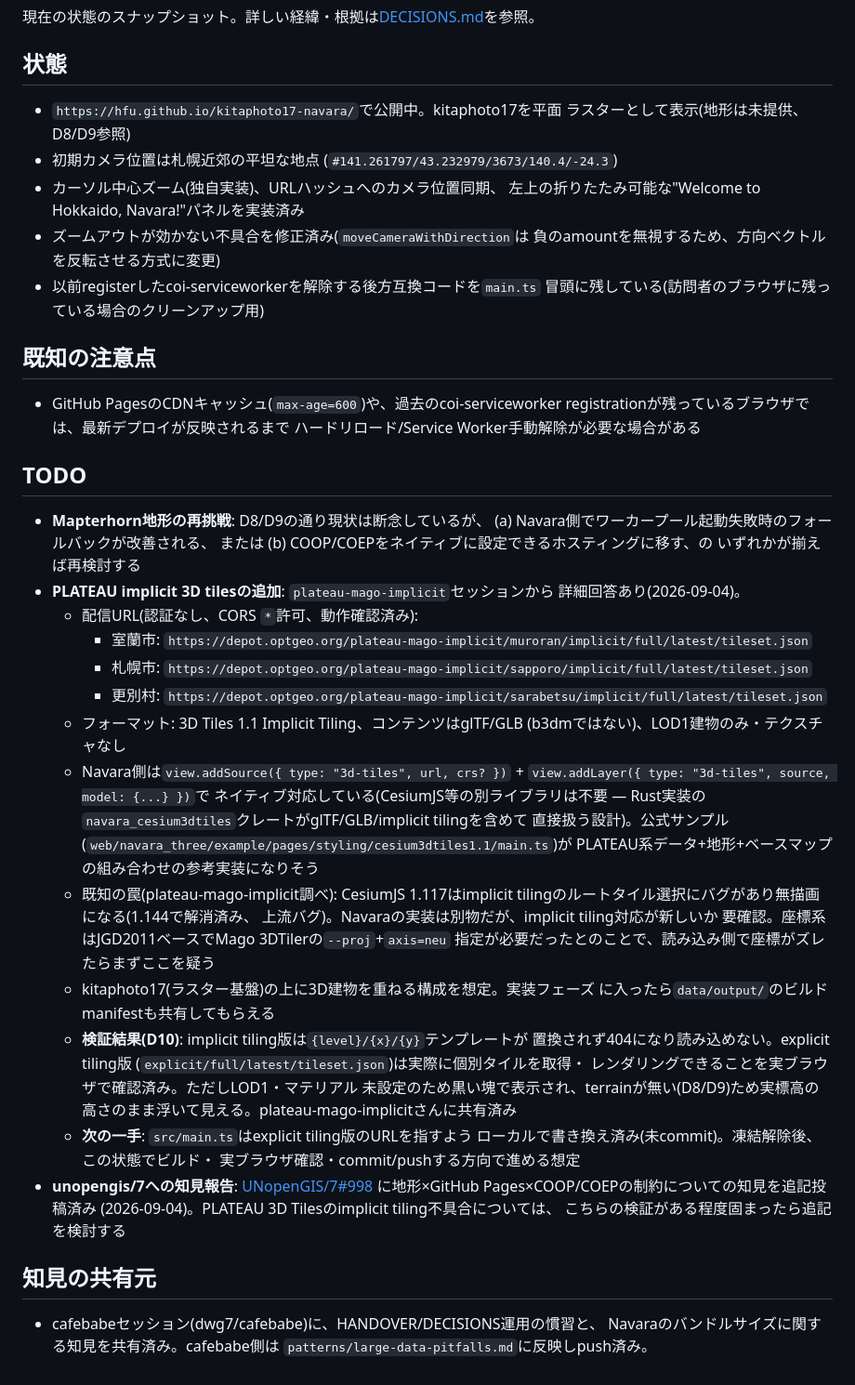
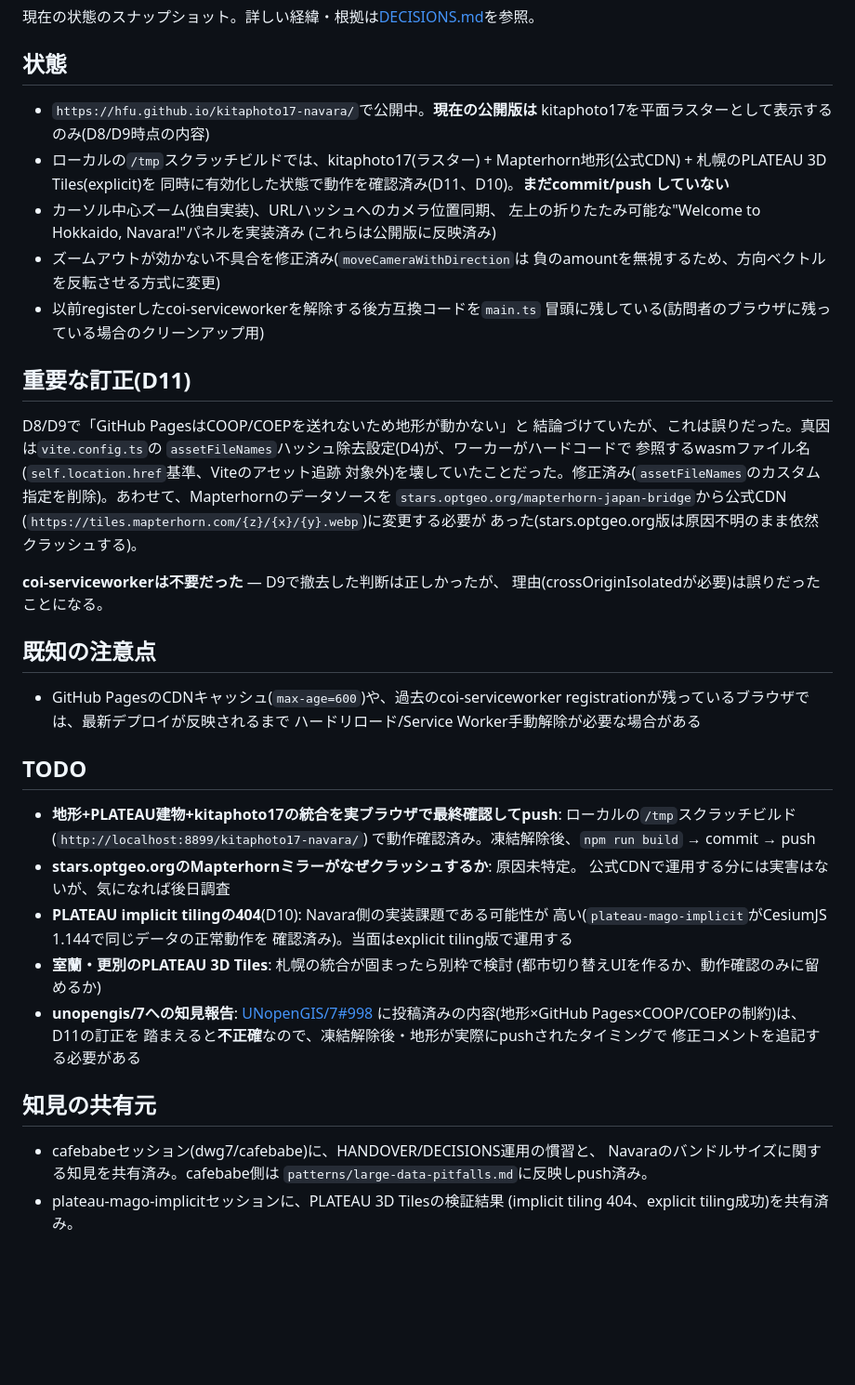
Before and after one commit to hfu/kitaphoto17-navara, a Markdown page: HANDOVER.md, the part around the change. Shown at 93% size. GitHub-like rendering; blank space fills up the shorter version.

Commit message:
Rewrite HANDOVER.md to reflect D11's terrain root-cause correction
Docs-only.

Co-Authored-By: Claude Sonnet 5 <noreply@anthropic.com>

```diff
--- a/HANDOVER.md
+++ b/HANDOVER.md
@@ -4,16 +4,34 @@
 
 ## 状態
 
-- `https://hfu.github.io/kitaphoto17-navara/`で公開中。kitaphoto17を平面
-  ラスターとして表示(地形は未提供、D8/D9参照)
-- 初期カメラ位置は札幌近郊の平坦な地点
-  (`#141.261797/43.232979/3673/140.4/-24.3`)
+- `https://hfu.github.io/kitaphoto17-navara/`で公開中。**現在の公開版は**
+  kitaphoto17を平面ラスターとして表示するのみ(D8/D9時点の内容)
+- ローカルの`/tmp`スクラッチビルドでは、kitaphoto17(ラスター) +
+  Mapterhorn地形(公式CDN) + 札幌のPLATEAU 3D Tiles(explicit)を
+  同時に有効化した状態で動作を確認済み(D11、D10)。**まだcommit/push
+  していない**
 - カーソル中心ズーム(独自実装)、URLハッシュへのカメラ位置同期、
   左上の折りたたみ可能な"Welcome to Hokkaido, Navara!"パネルを実装済み
+  (これらは公開版に反映済み)
 - ズームアウトが効かない不具合を修正済み(`moveCameraWithDirection`は
   負のamountを無視するため、方向ベクトルを反転させる方式に変更)
 - 以前registerしたcoi-serviceworkerを解除する後方互換コードを`main.ts`
   冒頭に残している(訪問者のブラウザに残っている場合のクリーンアップ用)
+
+## 重要な訂正(D11)
+
+D8/D9で「GitHub PagesはCOOP/COEPを送れないため地形が動かない」と
+結論づけていたが、これは誤りだった。真因は`vite.config.ts`の
+`assetFileNames`ハッシュ除去設定(D4)が、ワーカーがハードコードで
+参照するwasmファイル名(`self.location.href`基準、Viteのアセット追跡
+対象外)を壊していたことだった。修正済み(`assetFileNames`のカスタム
+指定を削除)。あわせて、Mapterhornのデータソースを
+`stars.optgeo.org/mapterhorn-japan-bridge`から公式CDN
+(`https://tiles.mapterhorn.com/{z}/{x}/{y}.webp`)に変更する必要が
+あった(stars.optgeo.org版は原因不明のまま依然クラッシュする)。
+
+**coi-serviceworkerは不要だった** — D9で撤去した判断は正しかったが、
+理由(crossOriginIsolatedが必要)は誤りだったことになる。
 
 ## 既知の注意点
 
@@ -23,48 +41,25 @@
 
 ## TODO
 
-- **Mapterhorn地形の再挑戦**: D8/D9の通り現状は断念しているが、
-  (a) Navara側でワーカープール起動失敗時のフォールバックが改善される、
-  または (b) COOP/COEPをネイティブに設定できるホスティングに移す、の
-  いずれかが揃えば再検討する
-- **PLATEAU implicit 3D tilesの追加**: `plateau-mago-implicit`セッションから
-  詳細回答あり(2026-09-04)。
-  - 配信URL(認証なし、CORS `*`許可、動作確認済み):
-    - 室蘭市: `https://depot.optgeo.org/plateau-mago-implicit/muroran/implicit/full/latest/tileset.json`
-    - 札幌市: `https://depot.optgeo.org/plateau-mago-implicit/sapporo/implicit/full/latest/tileset.json`
-    - 更別村: `https://depot.optgeo.org/plateau-mago-implicit/sarabetsu/implicit/full/latest/tileset.json`
-  - フォーマット: 3D Tiles 1.1 Implicit Tiling、コンテンツはglTF/GLB
-    (b3dmではない)、LOD1建物のみ・テクスチャなし
-  - Navara側は`view.addSource({ type: "3d-tiles", url, crs? })` +
-    `view.addLayer({ type: "3d-tiles", source, model: {...} })`で
-    ネイティブ対応している(CesiumJS等の別ライブラリは不要 — Rust実装の
-    `navara_cesium3dtiles`クレートがglTF/GLB/implicit tilingを含めて
-    直接扱う設計)。公式サンプル
-    (`web/navara_three/example/pages/styling/cesium3dtiles1.1/main.ts`)が
-    PLATEAU系データ+地形+ベースマップの組み合わせの参考実装になりそう
-  - 既知の罠(plateau-mago-implicit調べ): CesiumJS 1.117はimplicit
-    tilingのルートタイル選択にバグがあり無描画になる(1.144で解消済み、
-    上流バグ)。Navaraの実装は別物だが、implicit tiling対応が新しいか
-    要確認。座標系はJGD2011ベースでMago 3DTilerの`--proj`+`axis=neu`
-    指定が必要だったとのことで、読み込み側で座標がズレたらまずここを疑う
-  - kitaphoto17(ラスター基盤)の上に3D建物を重ねる構成を想定。実装フェーズ
-    に入ったら`data/output/`のビルドmanifestも共有してもらえる
-  - **検証結果(D10)**: implicit tiling版は`{level}/{x}/{y}`テンプレートが
-    置換されず404になり読み込めない。explicit tiling版
-    (`explicit/full/latest/tileset.json`)は実際に個別タイルを取得・
-    レンダリングできることを実ブラウザで確認済み。ただしLOD1・マテリアル
-    未設定のため黒い塊で表示され、terrainが無い(D8/D9)ため実標高の
-    高さのまま浮いて見える。plateau-mago-implicitさんに共有済み
-  - **次の一手**: `src/main.ts`はexplicit tiling版のURLを指すよう
-    ローカルで書き換え済み(未commit)。凍結解除後、この状態でビルド・
-    実ブラウザ確認・commit/pushする方向で進める想定
+- **地形+PLATEAU建物+kitaphoto17の統合を実ブラウザで最終確認してpush**:
+  ローカルの`/tmp`スクラッチビルド(`http://localhost:8899/kitaphoto17-navara/`)
+  で動作確認済み。凍結解除後、`npm run build` → commit → push
+- **stars.optgeo.orgのMapterhornミラーがなぜクラッシュするか**: 原因未特定。
+  公式CDNで運用する分には実害はないが、気になれば後日調査
+- **PLATEAU implicit tilingの404**(D10): Navara側の実装課題である可能性が
+  高い(`plateau-mago-implicit`がCesiumJS 1.144で同じデータの正常動作を
+  確認済み)。当面はexplicit tiling版で運用する
+- **室蘭・更別のPLATEAU 3D Tiles**: 札幌の統合が固まったら別枠で検討
+  (都市切り替えUIを作るか、動作確認のみに留めるか)
 - **unopengis/7への知見報告**: [UNopenGIS/7#998](https://github.com/UNopenGIS/7/issues/998)
-  に地形×GitHub Pages×COOP/COEPの制約についての知見を追記投稿済み
-  (2026-09-04)。PLATEAU 3D Tilesのimplicit tiling不具合については、
-  こちらの検証がある程度固まったら追記を検討する
+  に投稿済みの内容(地形×GitHub Pages×COOP/COEPの制約)は、D11の訂正を
+  踏まえると**不正確**なので、凍結解除後・地形が実際にpushされたタイミングで
+  修正コメントを追記する必要がある
 
 ## 知見の共有元
 
 - cafebabeセッション(dwg7/cafebabe)に、HANDOVER/DECISIONS運用の慣習と、
   Navaraのバンドルサイズに関する知見を共有済み。cafebabe側は
   `patterns/large-data-pitfalls.md`に反映しpush済み。
+- plateau-mago-implicitセッションに、PLATEAU 3D Tilesの検証結果
+  (implicit tiling 404、explicit tiling成功)を共有済み。
```
